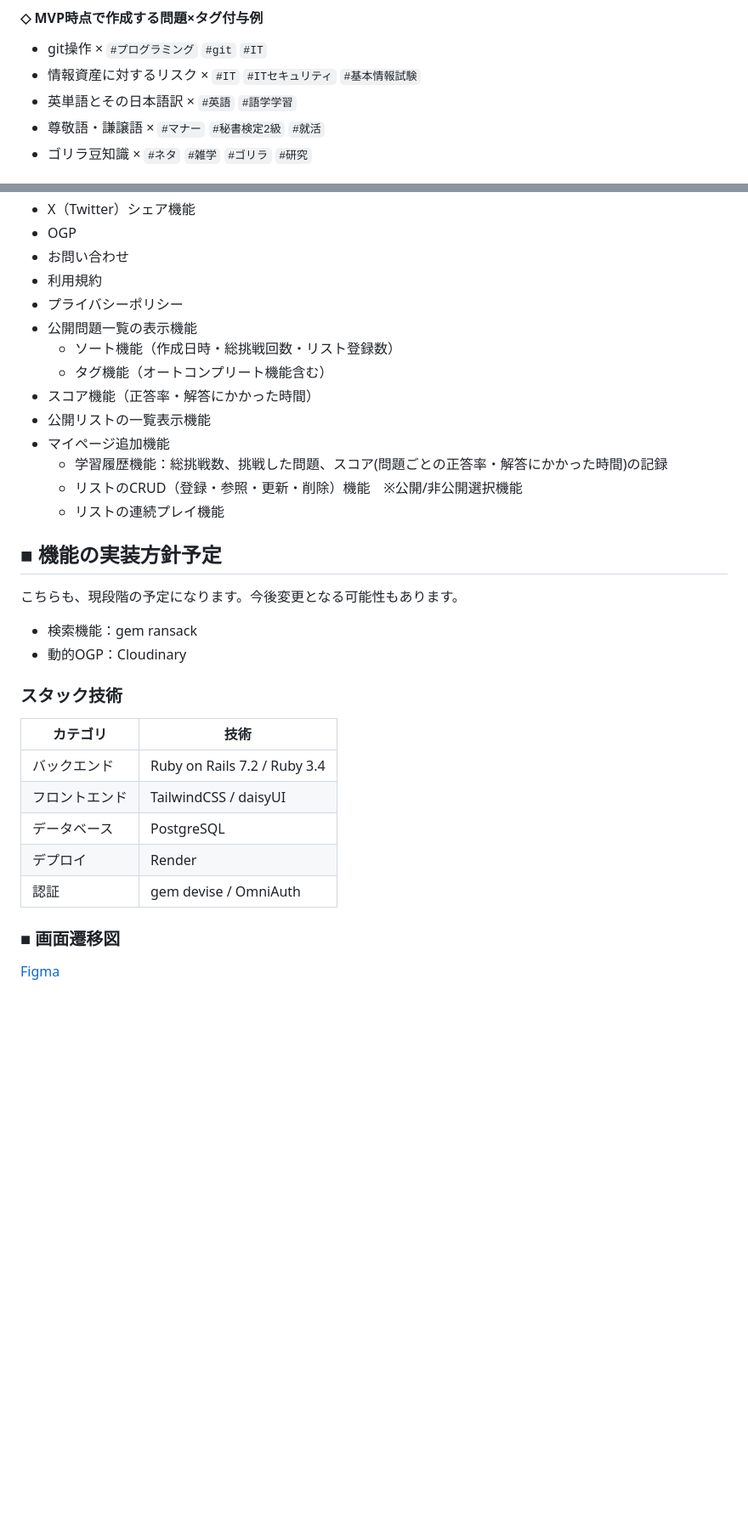
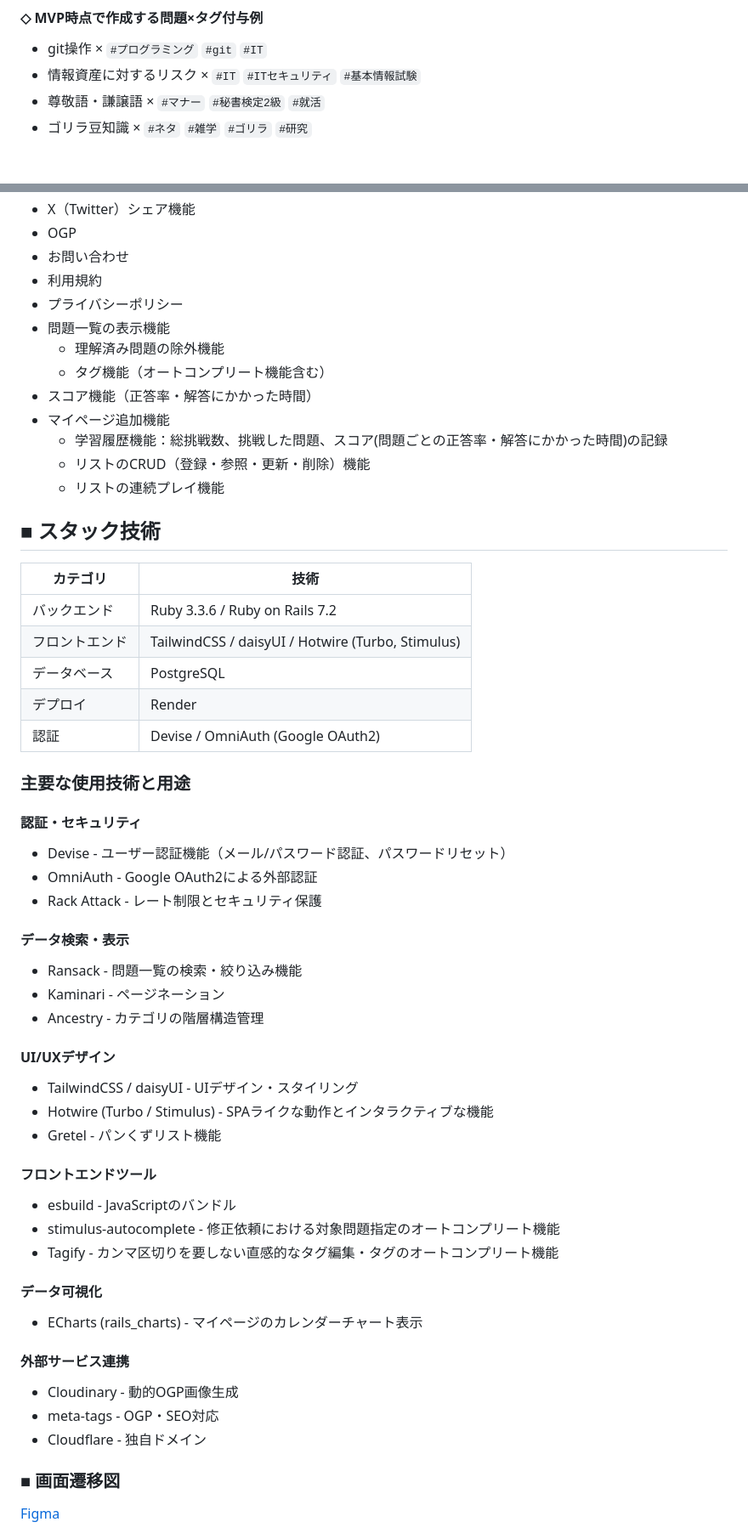
Before and after one commit to mo-land/NeuroWord, a Markdown page: README.md, 2 parts joined by grey strips. Shown: that part at 85% size. Rendered like a GitHub page; blank space fills up the shorter version.

Commit message:
update: READMEを現在の仕様に合わせて更新

```diff
--- a/README.md
+++ b/README.md
@@ -77,7 +77,6 @@
 #### ◇ MVP時点で作成する問題×タグ付与例
 - git操作 × `#プログラミング` `#git` `#IT`
 - 情報資産に対するリスク × `#IT` `#ITセキュリティ` `#基本情報試験`
-- 英単語とその日本語訳 × `#英語` `#語学学習`
 - 尊敬語・謙譲語 × `#マナー` `#秘書検定2級` `#就活`
 - ゴリラ豆知識 × `#ネタ` `#雑学` `#ゴリラ` `#研究`
 
@@ -128,31 +127,48 @@
 - お問い合わせ
 - 利用規約
 - プライバシーポリシー
-- 公開問題一覧の表示機能
-  - ソート機能（作成日時・総挑戦回数・リスト登録数）
+- 問題一覧の表示機能
+  - 理解済み問題の除外機能
   - タグ機能（オートコンプリート機能含む）
 - スコア機能（正答率・解答にかかった時間）
-- 公開リストの一覧表示機能
 - マイページ追加機能
 	- 学習履歴機能：総挑戦数、挑戦した問題、スコア(問題ごとの正答率・解答にかかった時間)の記録
-	- リストのCRUD（登録・参照・更新・削除）機能　※公開/非公開選択機能
+	- リストのCRUD（登録・参照・更新・削除）機能
   - リストの連続プレイ機能
 
-## ■ 機能の実装方針予定
-こちらも、現段階の予定になります。今後変更となる可能性もあります。
-
-- 検索機能：gem ransack
-- 動的OGP：Cloudinary
-
-### スタック技術
+## ■ スタック技術
 
 | カテゴリ       | 技術                             |
 |----------------|----------------------------------|
-| バックエンド   | Ruby on Rails 7.2 / Ruby 3.4     |
-| フロントエンド | TailwindCSS / daisyUI           |
+| バックエンド   | Ruby 3.3.6 / Ruby on Rails 7.2  |
+| フロントエンド | TailwindCSS / daisyUI / Hotwire (Turbo, Stimulus)          |
 | データベース   | PostgreSQL                       |
 | デプロイ       | Render                           |
-| 認証           | gem devise / OmniAuth            |
+| 認証           | Devise / OmniAuth (Google OAuth2)|
+
+### 主要な使用技術と用途
+#### 認証・セキュリティ
+* Devise - ユーザー認証機能（メール/パスワード認証、パスワードリセット）
+* OmniAuth - Google OAuth2による外部認証
+* Rack Attack - レート制限とセキュリティ保護
+#### データ検索・表示
+* Ransack - 問題一覧の検索・絞り込み機能
+* Kaminari - ページネーション
+* Ancestry - カテゴリの階層構造管理
+#### UI/UXデザイン
+* TailwindCSS / daisyUI - UIデザイン・スタイリング
+* Hotwire (Turbo / Stimulus) - SPAライクな動作とインタラクティブな機能
+* Gretel - パンくずリスト機能
+#### フロントエンドツール
+* esbuild - JavaScriptのバンドル
+* stimulus-autocomplete - 修正依頼における対象問題指定のオートコンプリート機能
+* Tagify - カンマ区切りを要しない直感的なタグ編集・タグのオートコンプリート機能
+#### データ可視化
+* ECharts (rails_charts) - マイページのカレンダーチャート表示
+#### 外部サービス連携
+* Cloudinary - 動的OGP画像生成
+* meta-tags - OGP・SEO対応
+* Cloudflare - 独自ドメイン
 
 ### ■ 画面遷移図
 [Figma](https://www.figma.com/design/xme6s96ehELySbIOnt31U7/NeuroWord?node-id=0-1&t=V4JqtNMmzldeBCQM-1)
```
Also changed, not shown: other parts of README.md (+86 -31 lines).
